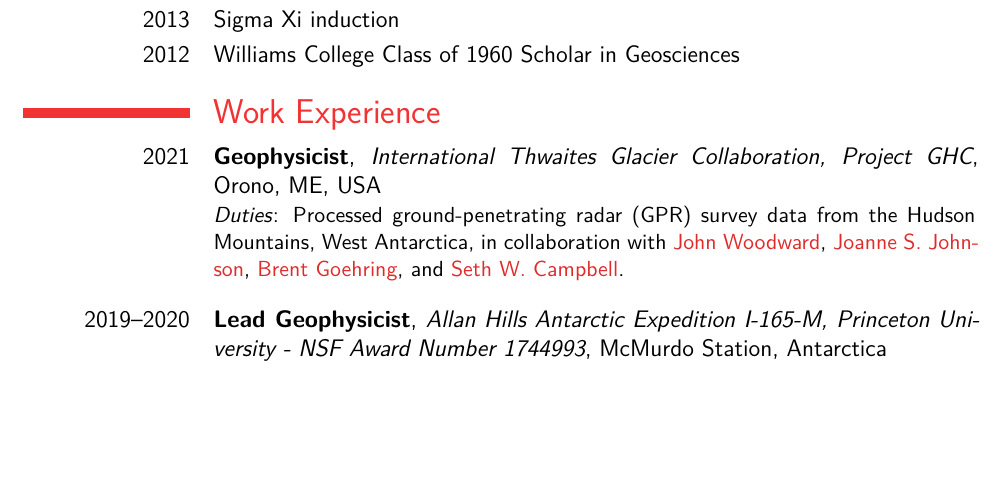
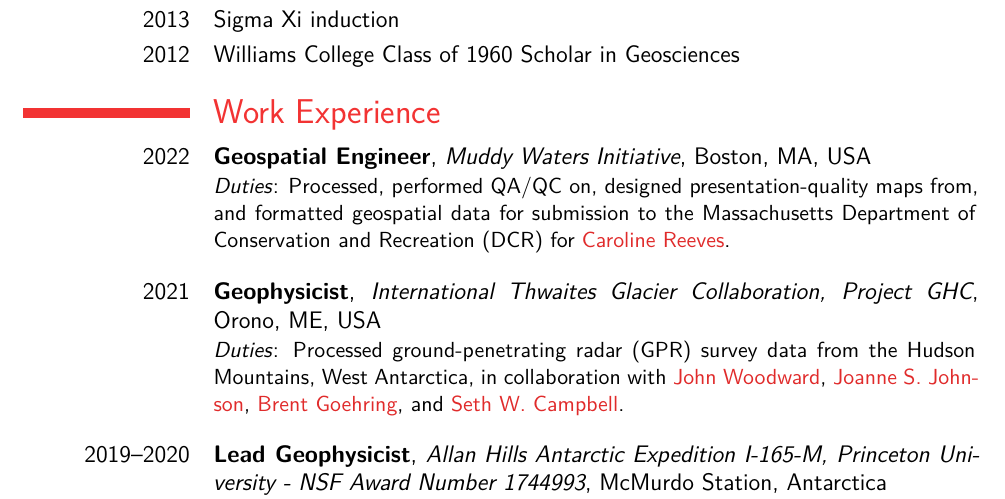
Before and after one commit to iannesbitt/cv, a LaTeX CV (cv.tex): part of page 1 of 6, cut so that both start at the same text, the shorter picture padded with empty space. The pictures show the PDF file _output/cv.pdf that the author committed with the source.

Commit message:
adding muddy waters

```diff
--- a/cv.tex
+++ b/cv.tex
@@ -164,6 +164,19 @@
 
 
 \section{Work Experience}
+
+\cventry[1em]
+{2022}
+{Geospatial Engineer}
+{Muddy Waters Initiative}
+{Boston, MA, USA}
+{}
+{
+    \emph{Duties}: Processed, performed QA/QC on, designed
+    presentation-quality maps from, and formatted geospatial
+    data for submission to the Massachusetts Department
+    of Conservation and Recreation (DCR) for \caroline.
+}
 
 \cventry[1em]
 {2021}
```
Also changed, not shown: _output/cv.pdf.
